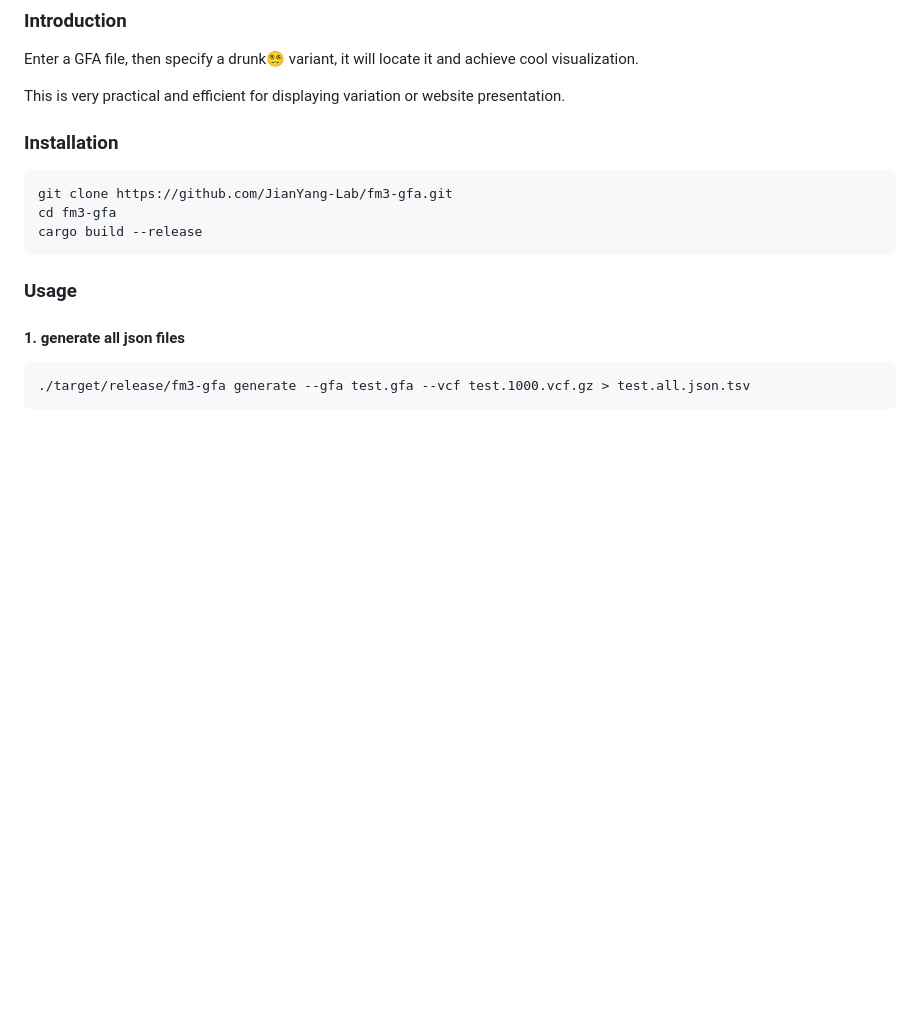
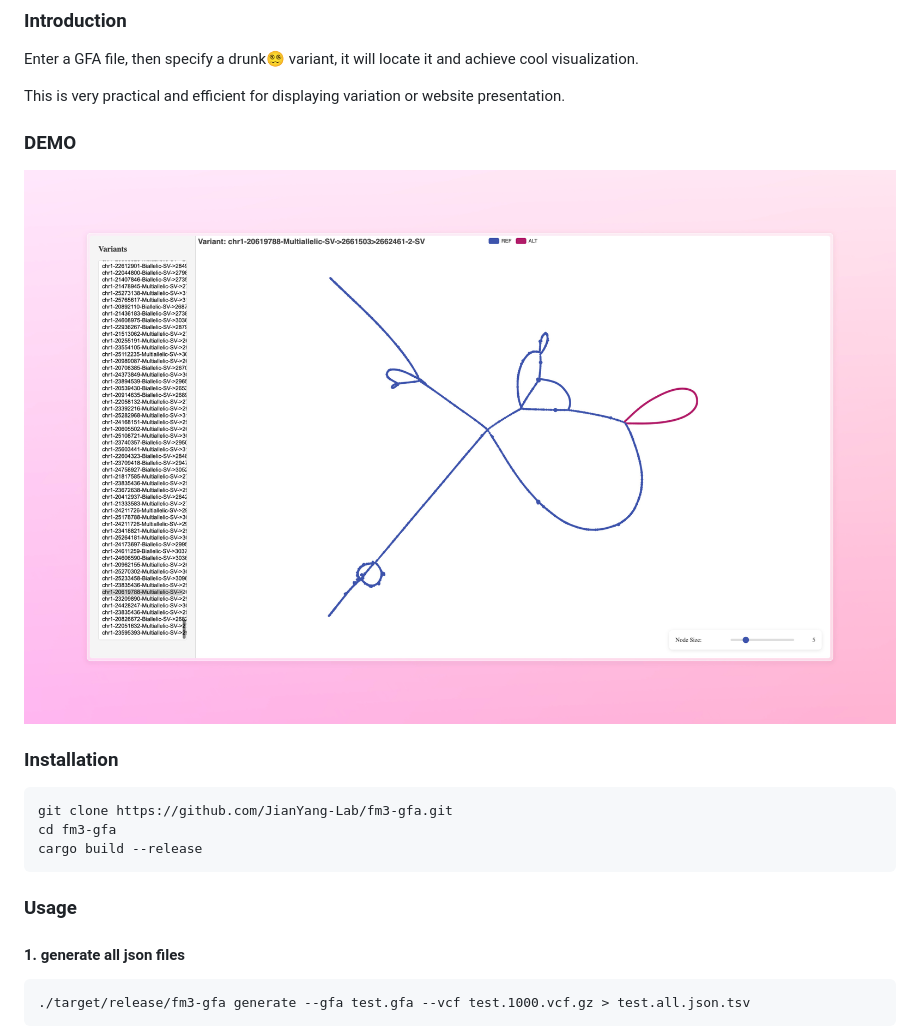
Before and after one commit to JianYang-Lab/fm3-gfa, a Markdown page: README.md, the part around the change. GitHub-like rendering; pictures changed too: demo.jpeg (added); blank space fills up the shorter version.

```diff
--- a/README.md
+++ b/README.md
@@ -7,6 +7,9 @@
 Enter a GFA file, then specify a drunk😵‍💫 variant, it will locate it and achieve cool visualization.
 
 This is very practical and efficient for displaying variation or website presentation.
+
+### DEMO
+![demo](./demo.jpeg)
 
 ### Installation
 
```
Also changed, not shown: 2 other files.
